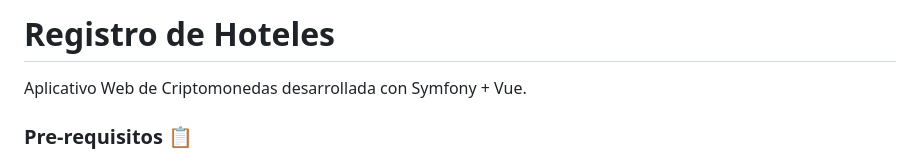
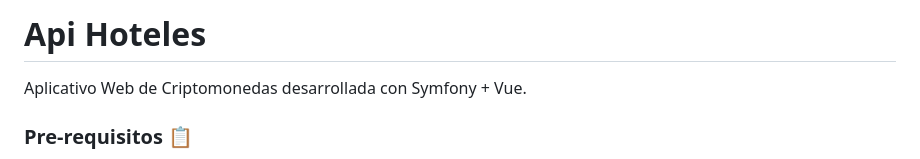
Before and after one commit to brian623/viewCoins, a Markdown page: README.md, the part around the change. Drawn GitHub-style.

```diff
--- a/README.md
+++ b/README.md
@@ -1,4 +1,4 @@
-# Registro de Hoteles
+# Api Hoteles
 
 Aplicativo Web de Criptomonedas desarrollada con Symfony + Vue.
 
```
